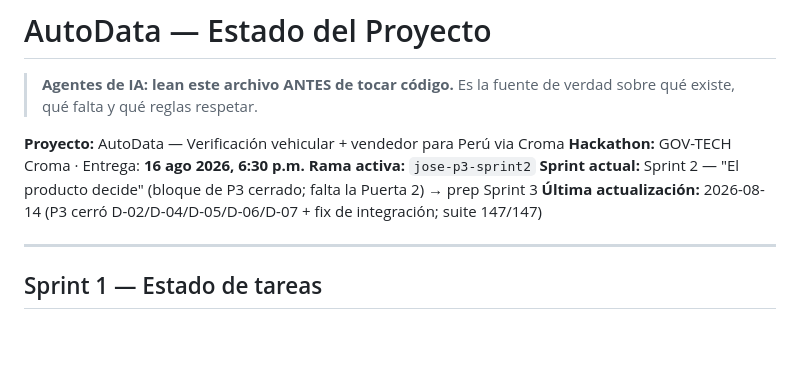
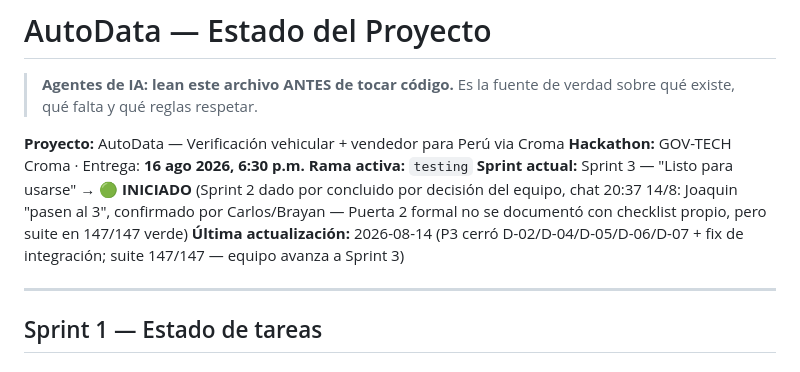
Before and after one commit to Shine299/autodata_croma, a Markdown page: MEMORY.md, the part around one of its changes. GitHub-like rendering; blank space fills up the shorter version.

```diff
--- a/MEMORY.md
+++ b/MEMORY.md
@@ -5,9 +5,9 @@
 
 **Proyecto:** AutoData — Verificación vehicular + vendedor para Perú via Croma
 **Hackathon:** GOV-TECH Croma · Entrega: **16 ago 2026, 6:30 p.m.**
-**Rama activa:** `jose-p3-sprint2`
-**Sprint actual:** Sprint 2 — "El producto decide" (bloque de P3 cerrado; falta la Puerta 2) → prep Sprint 3
-**Última actualización:** 2026-08-14 (P3 cerró D-02/D-04/D-05/D-06/D-07 + fix de integración; suite 147/147)
+**Rama activa:** `testing`
+**Sprint actual:** Sprint 3 — "Listo para usarse" → 🟢 **INICIADO** (Sprint 2 dado por concluido por decisión del equipo, chat 20:37 14/8: Joaquin "pasen al 3", confirmado por Carlos/Brayan — Puerta 2 formal no se documentó con checklist propio, pero suite en 147/147 verde)
+**Última actualización:** 2026-08-14 (P3 cerró D-02/D-04/D-05/D-06/D-07 + fix de integración; suite 147/147 — equipo avanza a Sprint 3)
 
 ---
 
```
Also changed, not shown: other parts of MEMORY.md (+27 -0 lines).
